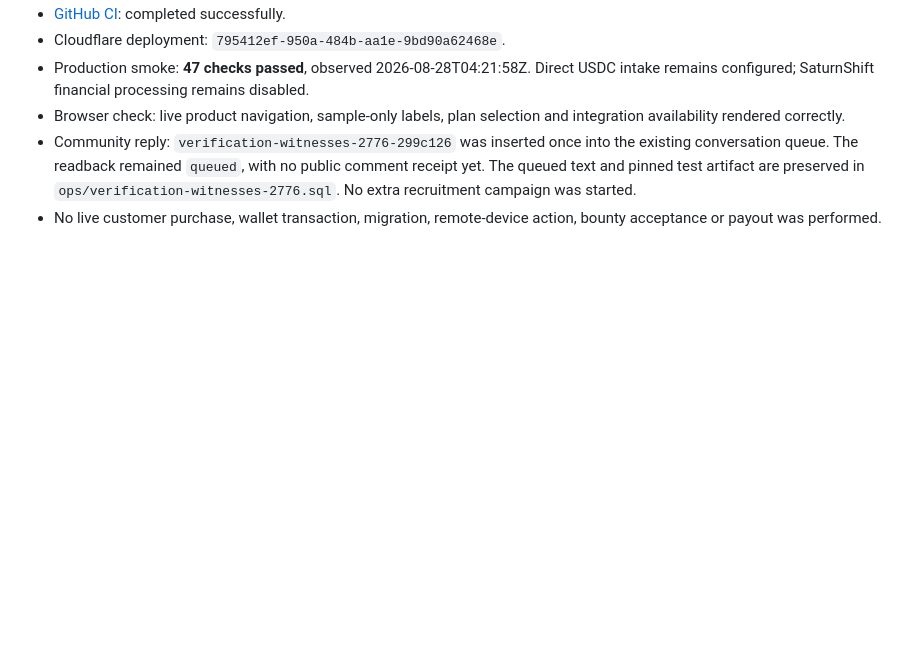
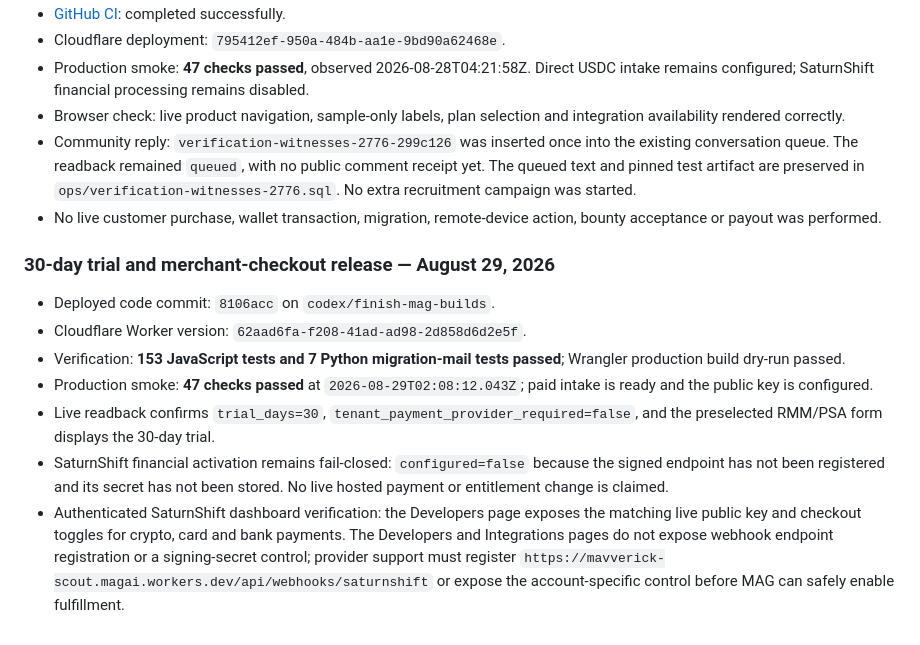
Before and after one commit to JMaverick-SecOps/MAG, a Markdown page: SERVICE_ACTIVATION.md, the part around the change. Rendered like a GitHub page; blank space fills up the shorter version.

Commit message:
Document SaturnShift dashboard verification

```diff
--- a/SERVICE_ACTIVATION.md
+++ b/SERVICE_ACTIVATION.md
@@ -51,3 +51,13 @@ Current regression result before release: **153 JavaScript tests and 7 migration
 - Browser check: live product navigation, sample-only labels, plan selection and integration availability rendered correctly.
 - Community reply: `verification-witnesses-2776-299c126` was inserted once into the existing conversation queue. The readback remained `queued`, with no public comment receipt yet. The queued text and pinned test artifact are preserved in `ops/verification-witnesses-2776.sql`. No extra recruitment campaign was started.
 - No live customer purchase, wallet transaction, migration, remote-device action, bounty acceptance or payout was performed.
+
+### 30-day trial and merchant-checkout release — August 29, 2026
+
+- Deployed code commit: `8106acc` on `codex/finish-mag-builds`.
+- Cloudflare Worker version: `62aad6fa-f208-41ad-ad98-2d858d6d2e5f`.
+- Verification: **153 JavaScript tests and 7 Python migration-mail tests passed**; Wrangler production build dry-run passed.
+- Production smoke: **47 checks passed** at `2026-08-29T02:08:12.043Z`; paid intake is ready and the public key is configured.
+- Live readback confirms `trial_days=30`, `tenant_payment_provider_required=false`, and the preselected RMM/PSA form displays the 30-day trial.
+- SaturnShift financial activation remains fail-closed: `configured=false` because the signed endpoint has not been registered and its secret has not been stored. No live hosted payment or entitlement change is claimed.
+- Authenticated SaturnShift dashboard verification: the Developers page exposes the matching live public key and checkout toggles for crypto, card and bank payments. The Developers and Integrations pages do not expose webhook endpoint registration or a signing-secret control; provider support must register `https://mavverick-scout.magai.workers.dev/api/webhooks/saturnshift` or expose the account-specific control before MAG can safely enable fulfillment.
```
